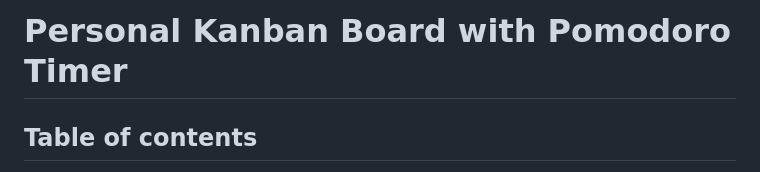
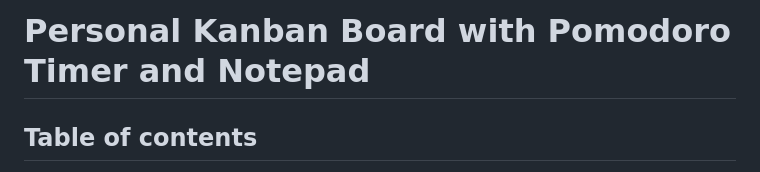
Before and after one commit to SteveNoyes/personal-kanban-board, a Markdown page: README.md, the part around the change. Drawn GitHub-style.

Commit message:
title update

```diff
--- a/README.md
+++ b/README.md
@@ -1,4 +1,4 @@
-# Personal Kanban Board with Pomodoro Timer
+# Personal Kanban Board with Pomodoro Timer and Notepad
 
 ## Table of contents
 
```
